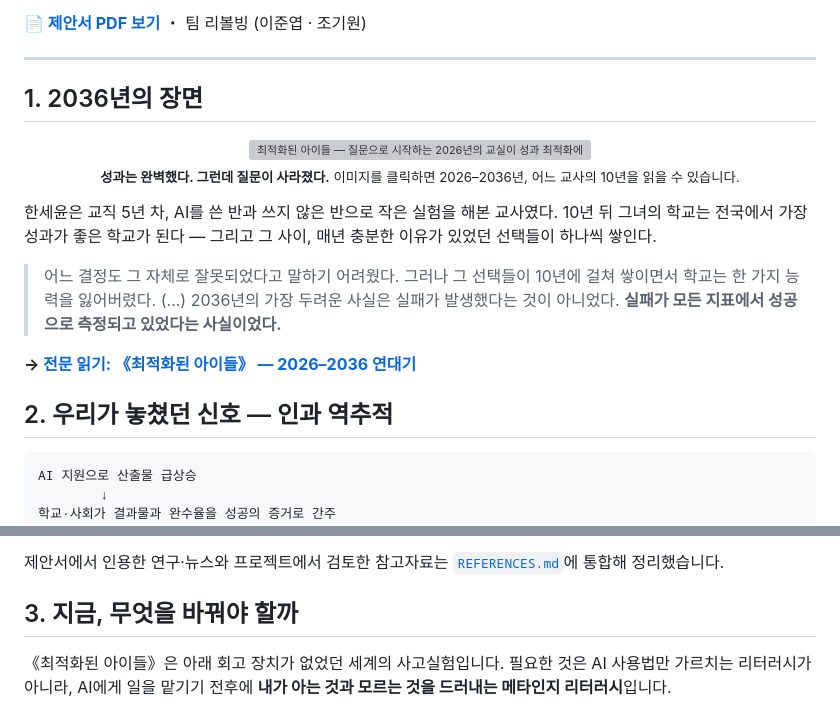
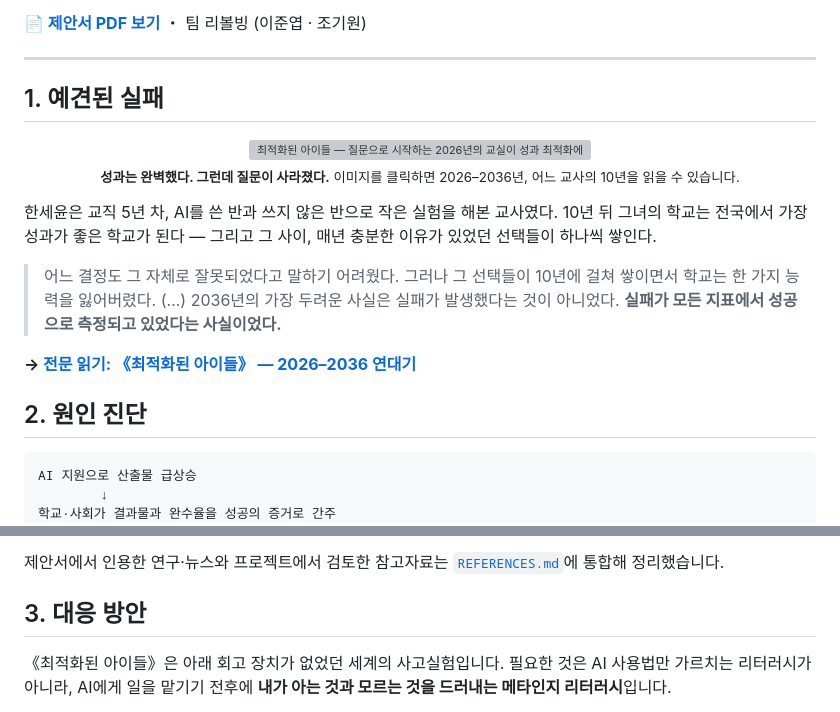
Before and after one commit to orca-svg/2026-AIxFaliure, a Markdown page: README.md, 2 parts joined by grey strips. Drawn GitHub-style; grey boxes are pictures that could not be loaded.

Commit message:
Update section titles in README.md

````diff
--- a/README.md
+++ b/README.md
@@ -8,7 +8,7 @@
 
 ---
 
-## 1. 2036년의 장면
+## 1. 예견된 실패
 
 <p align="center">
   <a href="story/2036-optimized-children.md">
@@ -29,7 +29,7 @@
 
 **→ [전문 읽기: 《최적화된 아이들》 — 2026–2036 연대기](story/2036-optimized-children.md)**
 
-## 2. 우리가 놓쳤던 신호 — 인과 역추적
+## 2. 원인 진단
 
 ```
 AI 지원으로 산출물 급상승
@@ -51,7 +51,7 @@ AI 지원으로 산출물 급상승
 제안서에서 인용한 연구·뉴스와 프로젝트에서 검토한 참고자료는
 [`REFERENCES.md`](REFERENCES.md)에 통합해 정리했습니다.
 
-## 3. 지금, 무엇을 바꿔야 할까
+## 3. 대응 방안
 
 《최적화된 아이들》은 아래 회고 장치가 없었던 세계의 사고실험입니다. 필요한 것은 AI 사용법만
 가르치는 리터러시가 아니라, AI에게 일을 맡기기 전후에 **내가 아는 것과 모르는 것을 드러내는
````
